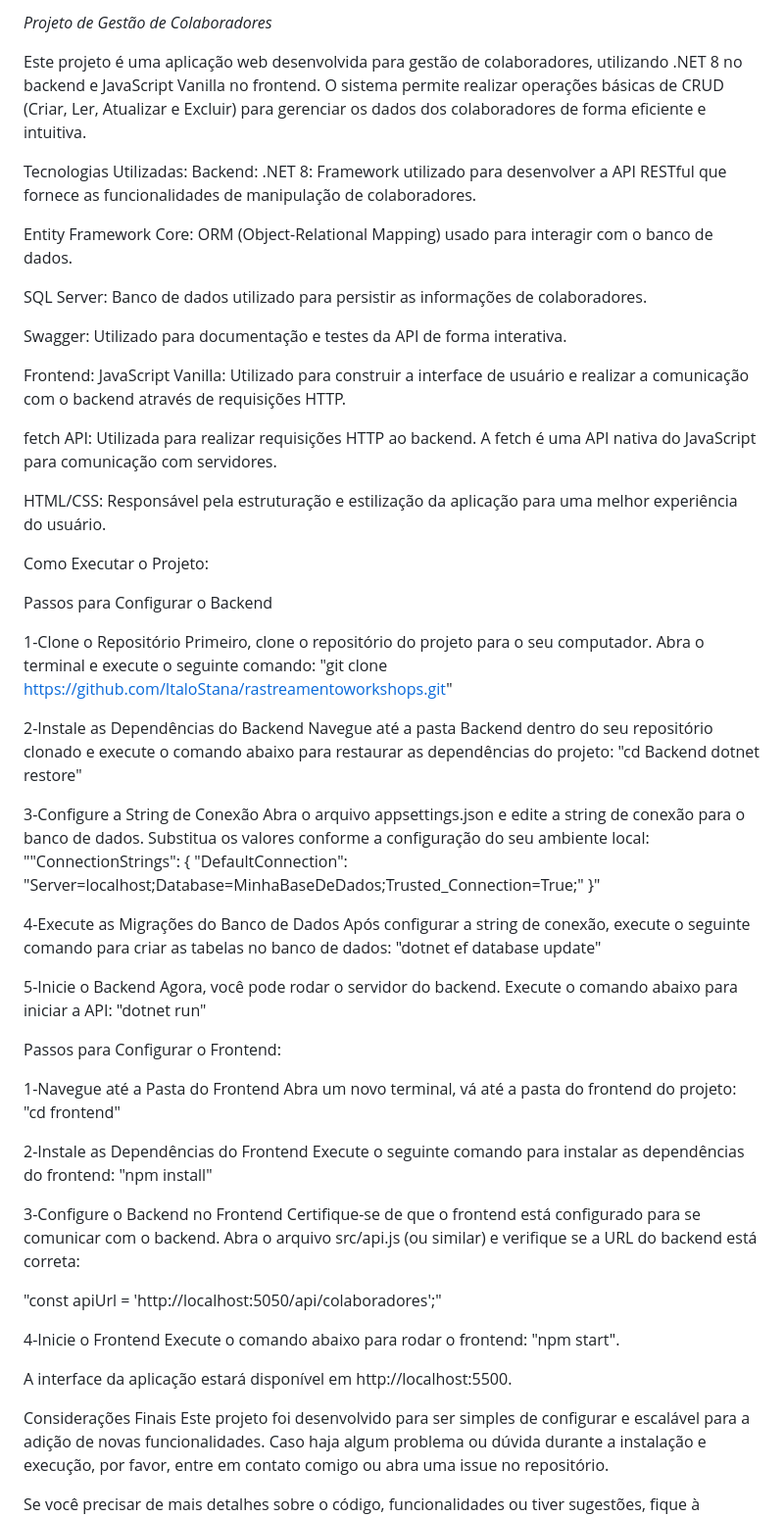
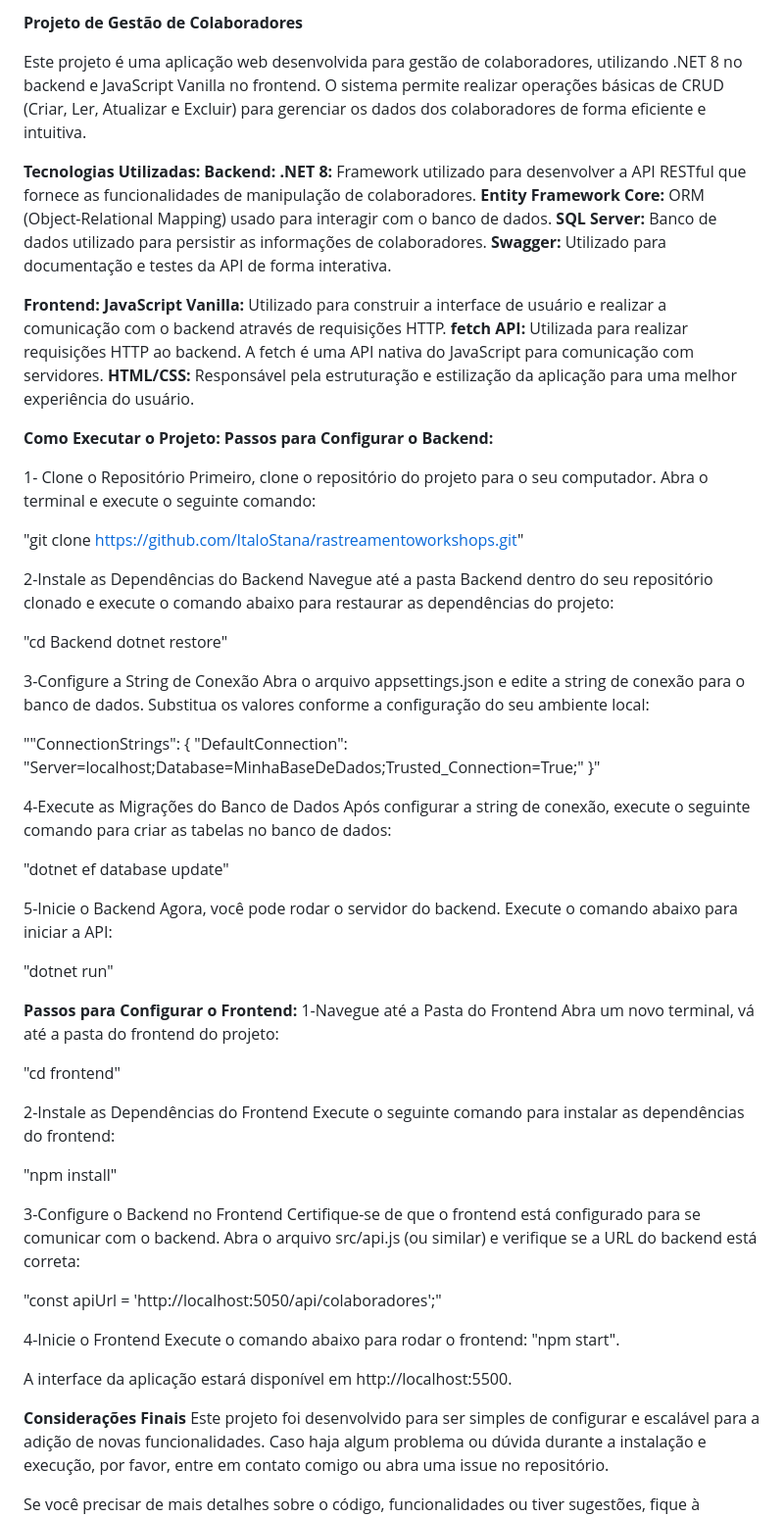
Before and after one commit to ItaloStana/rastreamentoworkshops, a Markdown page: README.md, the part around the change. Shown: that part at 98% size. Rendered like a GitHub page.

```diff
--- a/README.md
+++ b/README.md
@@ -1,53 +1,53 @@
-*Projeto de Gestão de Colaboradores*
+**Projeto de Gestão de Colaboradores**
 
 Este projeto é uma aplicação web desenvolvida para gestão de colaboradores, utilizando .NET 8 no backend e JavaScript Vanilla no frontend. O sistema permite realizar operações básicas de CRUD (Criar, Ler, Atualizar e Excluir) para gerenciar os dados dos colaboradores de forma eficiente e intuitiva.
 
-Tecnologias Utilizadas:
-Backend:
-.NET 8: Framework utilizado para desenvolver a API RESTful que fornece as funcionalidades de manipulação de colaboradores.
+**Tecnologias Utilizadas:**
+**Backend:**
+**.NET 8:** Framework utilizado para desenvolver a API RESTful que fornece as funcionalidades de manipulação de colaboradores.
+**Entity Framework Core:** ORM (Object-Relational Mapping) usado para interagir com o banco de dados.
+**SQL Server:** Banco de dados utilizado para persistir as informações de colaboradores.
+**Swagger:** Utilizado para documentação e testes da API de forma interativa.
 
-Entity Framework Core: ORM (Object-Relational Mapping) usado para interagir com o banco de dados.
-
-SQL Server: Banco de dados utilizado para persistir as informações de colaboradores.
-
-Swagger: Utilizado para documentação e testes da API de forma interativa.
-
-Frontend:
-JavaScript Vanilla: Utilizado para construir a interface de usuário e realizar a comunicação com o backend através de requisições HTTP.
-
-fetch API: Utilizada para realizar requisições HTTP ao backend. A fetch é uma API nativa do JavaScript para comunicação com servidores.
-
-HTML/CSS: Responsável pela estruturação e estilização da aplicação para uma melhor experiência do usuário.
+**Frontend:**
+**JavaScript Vanilla:** Utilizado para construir a interface de usuário e realizar a comunicação com o backend através de requisições HTTP.
+**fetch API:** Utilizada para realizar requisições HTTP ao backend. A fetch é uma API nativa do JavaScript para comunicação com servidores.
+**HTML/CSS:** Responsável pela estruturação e estilização da aplicação para uma melhor experiência do usuário.
 
 
-Como Executar o Projeto:
+**Como Executar o Projeto:**
+**Passos para Configurar o Backend:**
 
-Passos para Configurar o Backend
+1- Clone o Repositório Primeiro, clone o repositório do projeto para o seu computador. Abra o terminal e execute o seguinte comando:
 
-1-Clone o Repositório Primeiro, clone o repositório do projeto para o seu computador. Abra o terminal e execute o seguinte comando:
 "git clone https://github.com/ItaloStana/rastreamentoworkshops.git"
 
 2-Instale as Dependências do Backend Navegue até a pasta Backend dentro do seu repositório clonado e execute o comando abaixo para restaurar as dependências do projeto:
+
 "cd Backend
 dotnet restore"
 
 3-Configure a String de Conexão Abra o arquivo appsettings.json e edite a string de conexão para o banco de dados. Substitua os valores conforme a configuração do seu ambiente local:
+
 ""ConnectionStrings": {
   "DefaultConnection": "Server=localhost;Database=MinhaBaseDeDados;Trusted_Connection=True;"
 }"
 
 4-Execute as Migrações do Banco de Dados Após configurar a string de conexão, execute o seguinte comando para criar as tabelas no banco de dados:
+
 "dotnet ef database update"
 
 5-Inicie o Backend Agora, você pode rodar o servidor do backend. Execute o comando abaixo para iniciar a API:
+
 "dotnet run"
 
-Passos para Configurar o Frontend:
+**Passos para Configurar o Frontend:**
+1-Navegue até a Pasta do Frontend Abra um novo terminal, vá até a pasta do frontend do projeto:
 
-1-Navegue até a Pasta do Frontend Abra um novo terminal, vá até a pasta do frontend do projeto:
 "cd frontend"
 
 2-Instale as Dependências do Frontend Execute o seguinte comando para instalar as dependências do frontend:
+
 "npm install"
 
 3-Configure o Backend no Frontend Certifique-se de que o frontend está configurado para se comunicar com o backend. Abra o arquivo src/api.js (ou similar) e verifique se a URL do backend está correta:
@@ -60,7 +60,7 @@ Passos para Configurar o Frontend:
 A interface da aplicação estará disponível em http://localhost:5500.
 
 
-Considerações Finais
+**Considerações Finais**
 Este projeto foi desenvolvido para ser simples de configurar e escalável para a adição de novas funcionalidades. Caso haja algum problema ou dúvida durante a instalação e execução, por favor, entre em contato comigo ou abra uma issue no repositório.
 
 Se você precisar de mais detalhes sobre o código, funcionalidades ou tiver sugestões, fique à vontade para contribuir ou fazer perguntas!
```
